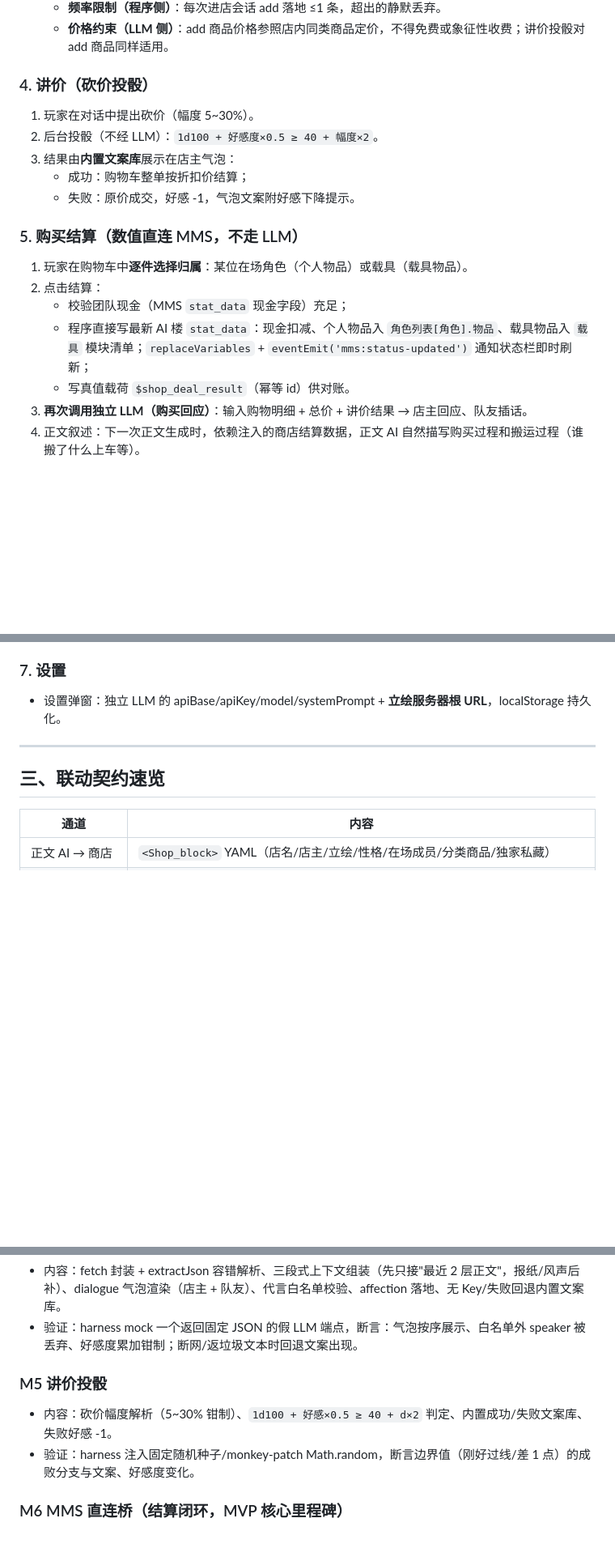
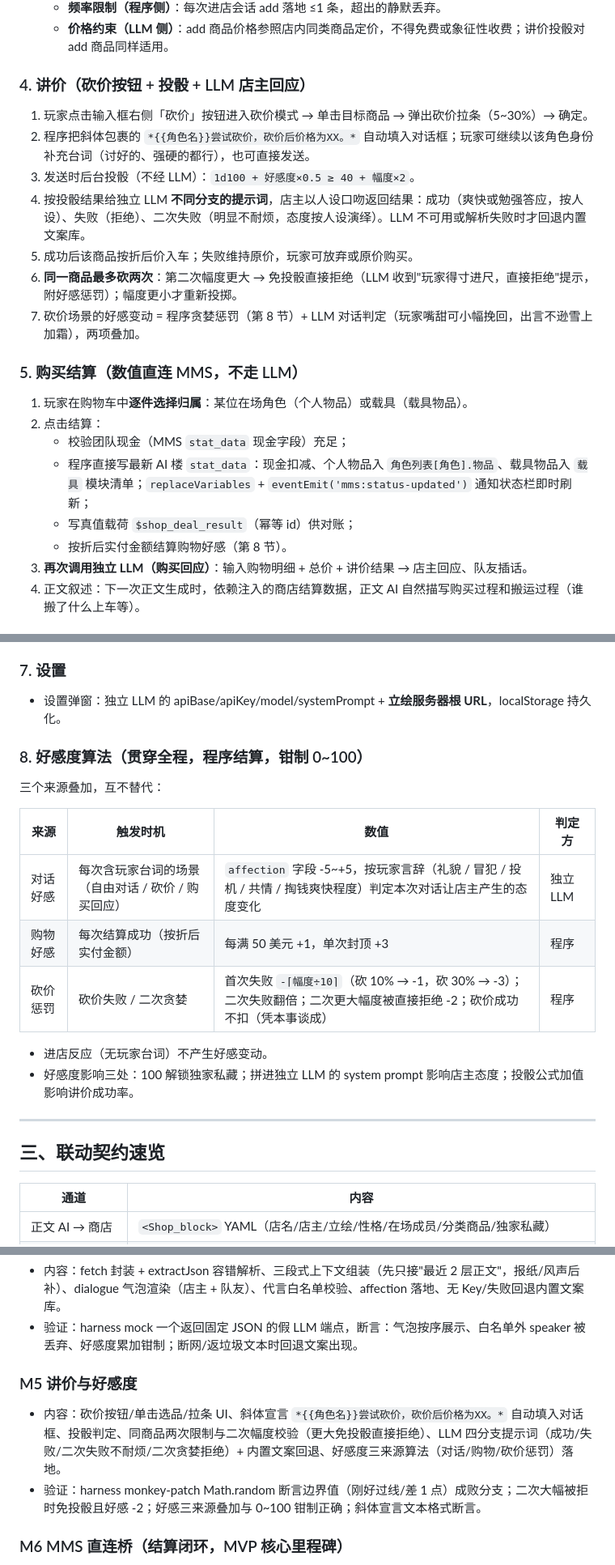
Before and after one commit to bachhoang2463j-a11y/Shop_Block, a Markdown page: README.md, 3 parts joined by grey strips. Shown at 81% size. GitHub-like rendering; blank space fills up the shorter version.

```diff
--- a/README.md
+++ b/README.md
@@ -42,13 +42,15 @@
    - **频率限制（程序侧）**：每次进店会话 add 落地 ≤1 条，超出的静默丢弃。
    - **价格约束（LLM 侧）**：add 商品价格参照店内同类商品定价，不得免费或象征性收费；讲价投骰对 add 商品同样适用。
 
-### 4. 讲价（砍价投骰）
+### 4. 讲价（砍价按钮 + 投骰 + LLM 店主回应）
 
-1. 玩家在对话中提出砍价（幅度 5~30%）。
-2. 后台投骰（不经 LLM）：`1d100 + 好感度×0.5 ≥ 40 + 幅度×2`。
-3. 结果由**内置文案库**展示在店主气泡：
-   - 成功：购物车整单按折扣价结算；
-   - 失败：原价成交，好感 -1，气泡文案附好感下降提示。
+1. 玩家点击输入框右侧「砍价」按钮进入砍价模式 → 单击目标商品 → 弹出砍价拉条（5~30%）→ 确定。
+2. 程序把斜体包裹的 `*{{角色名}}尝试砍价，砍价后价格为XX。*` 自动填入对话框；玩家可继续以该角色身份补充台词（讨好的、强硬的都行），也可直接发送。
+3. 发送时后台投骰（不经 LLM）：`1d100 + 好感度×0.5 ≥ 40 + 幅度×2`。
+4. 按投骰结果给独立 LLM **不同分支的提示词**，店主以人设口吻返回结果：成功（爽快或勉强答应，按人设）、失败（拒绝）、二次失败（明显不耐烦，态度按人设演绎）。LLM 不可用或解析失败时才回退内置文案库。
+5. 成功后该商品按折后价入车；失败维持原价，玩家可放弃或原价购买。
+6. **同一商品最多砍两次**：第二次幅度更大 → 免投骰直接拒绝（LLM 收到"玩家得寸进尺，直接拒绝"提示，附好感惩罚）；幅度更小才重新投掷。
+7. 砍价场景的好感变动 = 程序贪婪惩罚（第 8 节）+ LLM 对话判定（玩家嘴甜可小幅挽回，出言不逊雪上加霜），两项叠加。
 
 ### 5. 购买结算（数值直连 MMS，不走 LLM）
 
@@ -56,7 +58,8 @@
 2. 点击结算：
    - 校验团队现金（MMS `stat_data` 现金字段）充足；
    - 程序直接写最新 AI 楼 `stat_data`：现金扣减、个人物品入 `角色列表[角色].物品`、载具物品入 `载具` 模块清单；`replaceVariables` + `eventEmit('mms:status-updated')` 通知状态栏即时刷新；
-   - 写真值载荷 `$shop_deal_result`（幂等 id）供对账。
+   - 写真值载荷 `$shop_deal_result`（幂等 id）供对账；
+   - 按折后实付金额结算购物好感（第 8 节）。
 3. **再次调用独立 LLM（购买回应）**：输入购物明细 + 总价 + 讲价结果 → 店主回应、队友插话。
 4. 正文叙述：下一次正文生成时，依赖注入的商店结算数据，正文 AI 自然描写购买过程和搬运过程（谁搬了什么上车等）。
 
@@ -69,6 +72,19 @@
 ### 7. 设置
 
 - 设置弹窗：独立 LLM 的 apiBase/apiKey/model/systemPrompt + **立绘服务器根 URL**，localStorage 持久化。
+
+### 8. 好感度算法（贯穿全程，程序结算，钳制 0~100）
+
+三个来源叠加，互不替代：
+
+| 来源 | 触发时机 | 数值 | 判定方 |
+|---|---|---|---|
+| 对话好感 | 每次含玩家台词的场景（自由对话 / 砍价 / 购买回应） | `affection` 字段 -5~+5，按玩家言辞（礼貌 / 冒犯 / 投机 / 共情 / 掏钱爽快程度）判定本次对话让店主产生的态度变化 | 独立 LLM |
+| 购物好感 | 每次结算成功（按折后实付金额） | 每满 50 美元 +1，单次封顶 +3 | 程序 |
+| 砍价惩罚 | 砍价失败 / 二次贪婪 | 首次失败 `-⌈幅度÷10⌉`（砍 10% → -1，砍 30% → -3）；二次失败翻倍；二次更大幅度被直接拒绝 -2；砍价成功不扣（凭本事谈成） | 程序 |
+
+- 进店反应（无玩家台词）不产生好感变动。
+- 好感度影响三处：100 解锁独家私藏；拼进独立 LLM 的 system prompt 影响店主态度；投骰公式加值影响讲价成功率。
 
 ---
 
@@ -104,9 +120,9 @@
 - 内容：fetch 封装 + extractJson 容错解析、三段式上下文组装（先只接"最近 2 层正文"，报纸/风声后补）、dialogue 气泡渲染（店主 + 队友）、代言白名单校验、affection 落地、无 Key/失败回退内置文案库。
 - 验证：harness mock 一个返回固定 JSON 的假 LLM 端点，断言：气泡按序展示、白名单外 speaker 被丢弃、好感度累加钳制；断网/返垃圾文本时回退文案出现。
 
-### M5 讲价投骰
-- 内容：砍价幅度解析（5~30% 钳制）、`1d100 + 好感×0.5 ≥ 40 + d×2` 判定、内置成功/失败文案库、失败好感 -1。
-- 验证：harness 注入固定随机种子/monkey-patch Math.random，断言边界值（刚好过线/差 1 点）的成败分支与文案、好感度变化。
+### M5 讲价与好感度
+- 内容：砍价按钮/单击选品/拉条 UI、斜体宣言 `*{{角色名}}尝试砍价，砍价后价格为XX。*` 自动填入对话框、投骰判定、同商品两次限制与二次幅度校验（更大免投骰直接拒绝）、LLM 四分支提示词（成功/失败/二次失败不耐烦/二次贪婪拒绝）+ 内置文案回退、好感度三来源算法（对话/购物/砍价惩罚）落地。
+- 验证：harness monkey-patch Math.random 断言边界值（刚好过线/差 1 点）成败分支；二次大幅被拒时免投骰且好感 -2；好感三来源叠加与 0~100 钳制正确；斜体宣言文本格式断言。
 
 ### M6 MMS 直连桥（结算闭环，MVP 核心里程碑）
 - 内容：读 `stat_data`（回溯 ≤50 楼 + mesId 校验）取在场团队/现金/头像（AVATAR_MAP 三路取值）；购物车逐件归属选择（角色 or 载具）；结算写现金/物品 + `eventEmit('mms:status-updated')` + `$shop_deal_result`。
```
Also changed, not shown: SPEC.md (+30 -9 lines).
